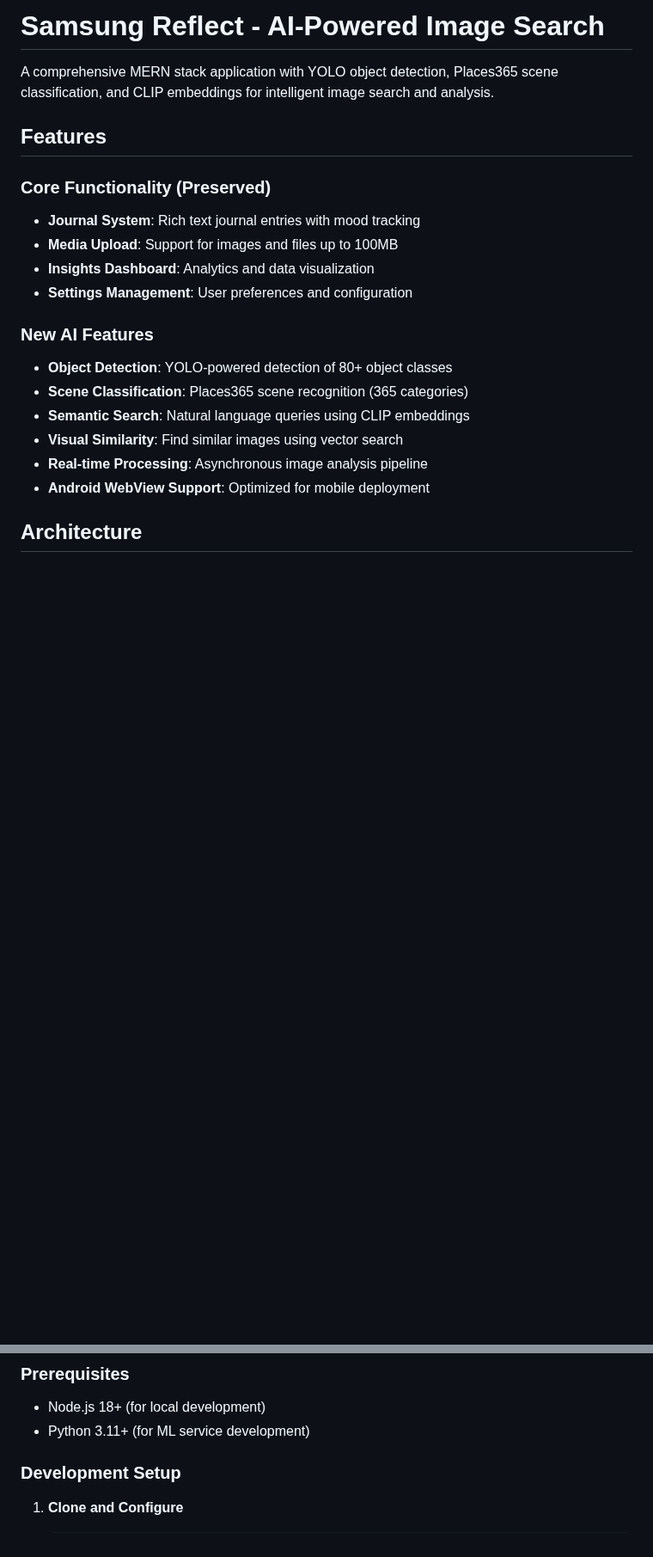
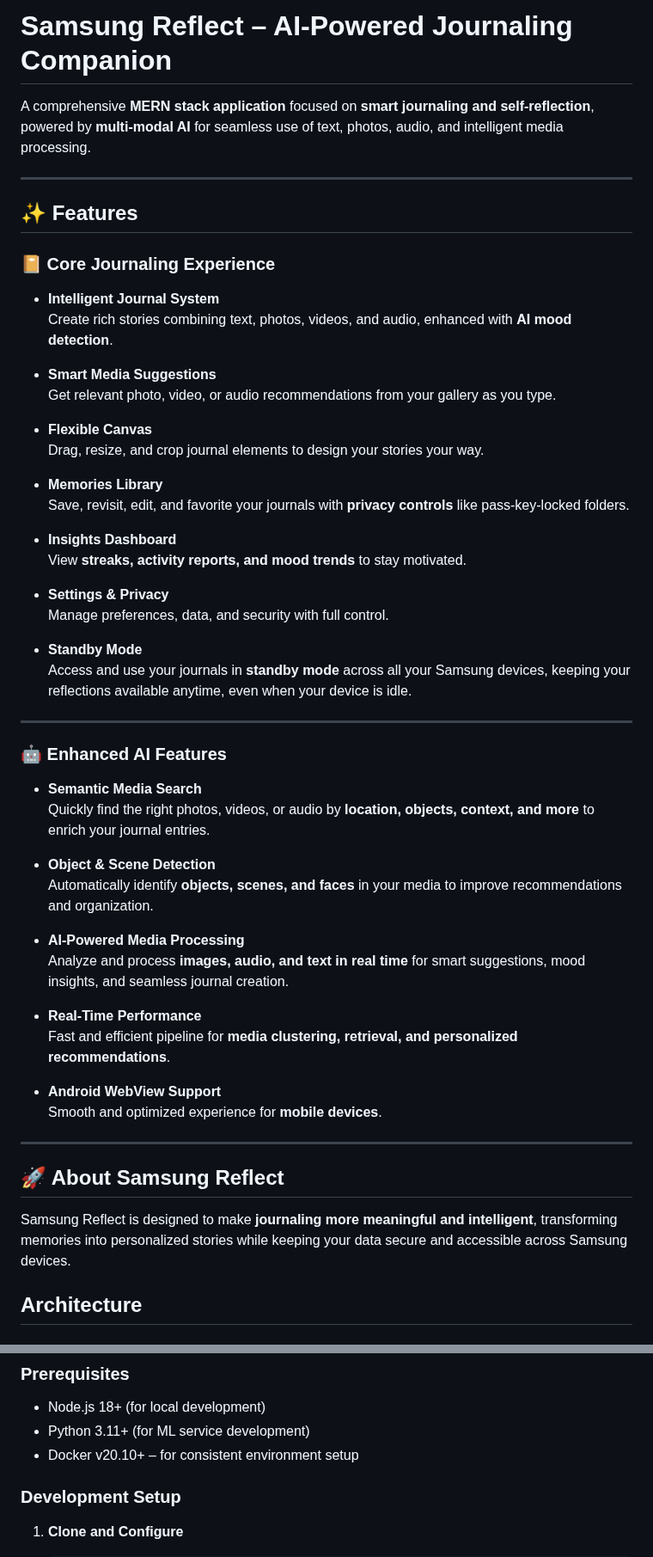
Before and after one commit to JasmithaTholeti/Samsung_Reflect, a Markdown page: README.md, 2 parts joined by grey strips. Shown at 86% size. Rendered like a GitHub page; blank space fills up the shorter version.

```diff
--- a/README.md
+++ b/README.md
@@ -1,22 +1,54 @@
-# Samsung Reflect - AI-Powered Image Search
+# Samsung Reflect – AI-Powered Journaling Companion
 
-A comprehensive MERN stack application with YOLO object detection, Places365 scene classification, and CLIP embeddings for intelligent image search and analysis.
+A comprehensive **MERN stack application** focused on **smart journaling and self-reflection**, powered by **multi-modal AI** for seamless use of text, photos, audio, and intelligent media processing.
 
-## Features
+---
 
-### Core Functionality (Preserved)
-- **Journal System**: Rich text journal entries with mood tracking
-- **Media Upload**: Support for images and files up to 100MB
-- **Insights Dashboard**: Analytics and data visualization
-- **Settings Management**: User preferences and configuration
+## ✨ Features
 
-### New AI Features
-- **Object Detection**: YOLO-powered detection of 80+ object classes
-- **Scene Classification**: Places365 scene recognition (365 categories)
-- **Semantic Search**: Natural language queries using CLIP embeddings
-- **Visual Similarity**: Find similar images using vector search
-- **Real-time Processing**: Asynchronous image analysis pipeline
-- **Android WebView Support**: Optimized for mobile deployment
+### 📔 Core Journaling Experience
+- **Intelligent Journal System**
+  Create rich stories combining text, photos, videos, and audio, enhanced with **AI mood detection**.
+
+- **Smart Media Suggestions**
+  Get relevant photo, video, or audio recommendations from your gallery as you type.
+
+- **Flexible Canvas**
+  Drag, resize, and crop journal elements to design your stories your way.
+
+- **Memories Library**
+  Save, revisit, edit, and favorite your journals with **privacy controls** like pass-key-locked folders.
+
+- **Insights Dashboard**
+  View **streaks, activity reports, and mood trends** to stay motivated.
+
+- **Settings & Privacy**
+  Manage preferences, data, and security with full control.
+
+- **Standby Mode**
+  Access and use your journals in **standby mode** across all your Samsung devices, keeping your reflections available anytime, even when your device is idle.
+---
+
+### 🤖 Enhanced AI Features
+- **Semantic Media Search**
+  Quickly find the right photos, videos, or audio by **location, objects, context, and more** to enrich your journal entries.
+
+- **Object & Scene Detection**
+  Automatically identify **objects, scenes, and faces** in your media to improve recommendations and organization.
+
+- **AI-Powered Media Processing**
+  Analyze and process **images, audio, and text in real time** for smart suggestions, mood insights, and seamless journal creation.
+
+- **Real-Time Performance**
+  Fast and efficient pipeline for **media clustering, retrieval, and personalized recommendations**.
+
+- **Android WebView Support**
+  Smooth and optimized experience for **mobile devices**.
+
+---
+
+## 🚀 About Samsung Reflect
+Samsung Reflect is designed to make **journaling more meaningful and intelligent**, transforming memories into personalized stories while keeping your data secure and accessible across Samsung devices.
 
 ## Architecture
 
@@ -53,6 +85,7 @@ A comprehensive MERN stack application with YOLO object detection, Places365 sce
 ### Prerequisites
 - Node.js 18+ (for local development)
 - Python 3.11+ (for ML service development)
+- Docker v20.10+ – for consistent environment setup
 
 ### Development Setup
 
```
Also changed, not shown: other parts of README.md (+1 -88 lines).
